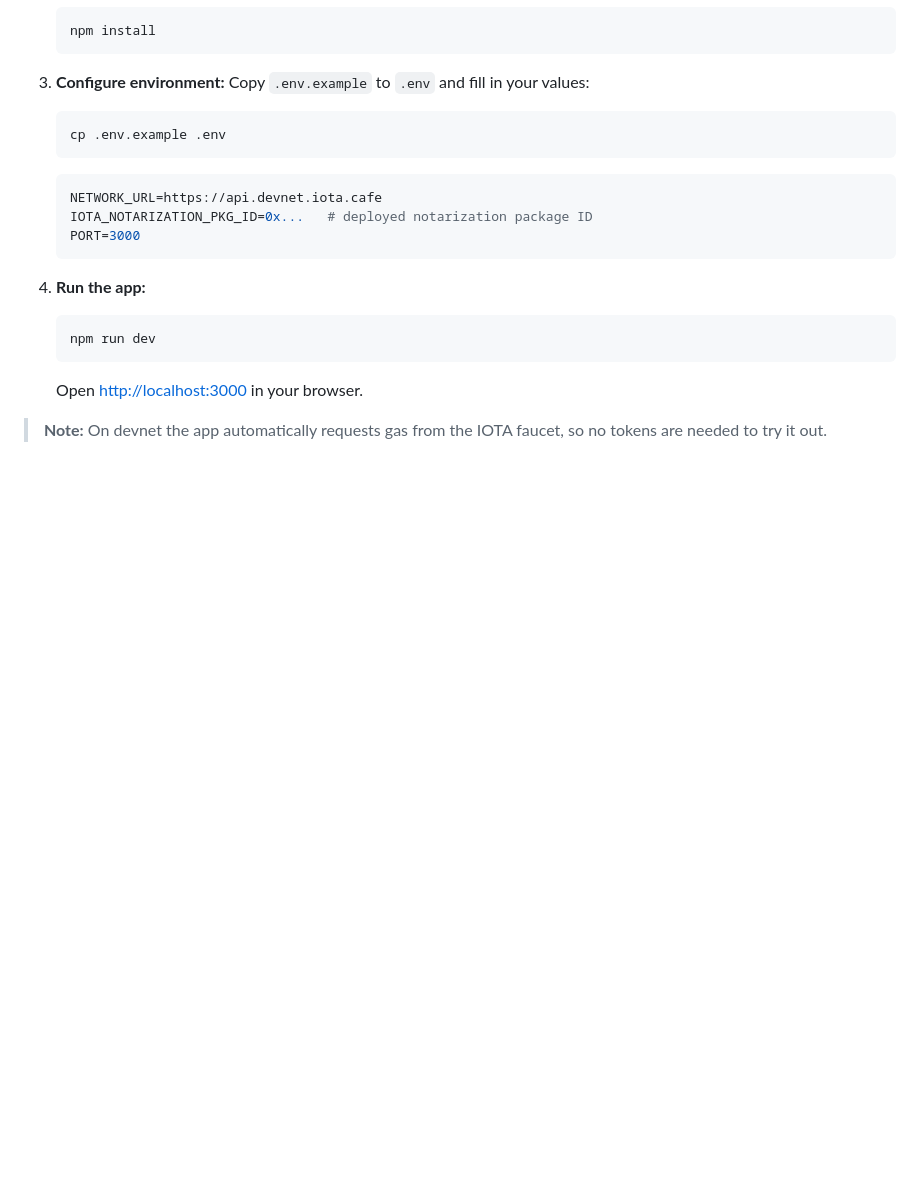
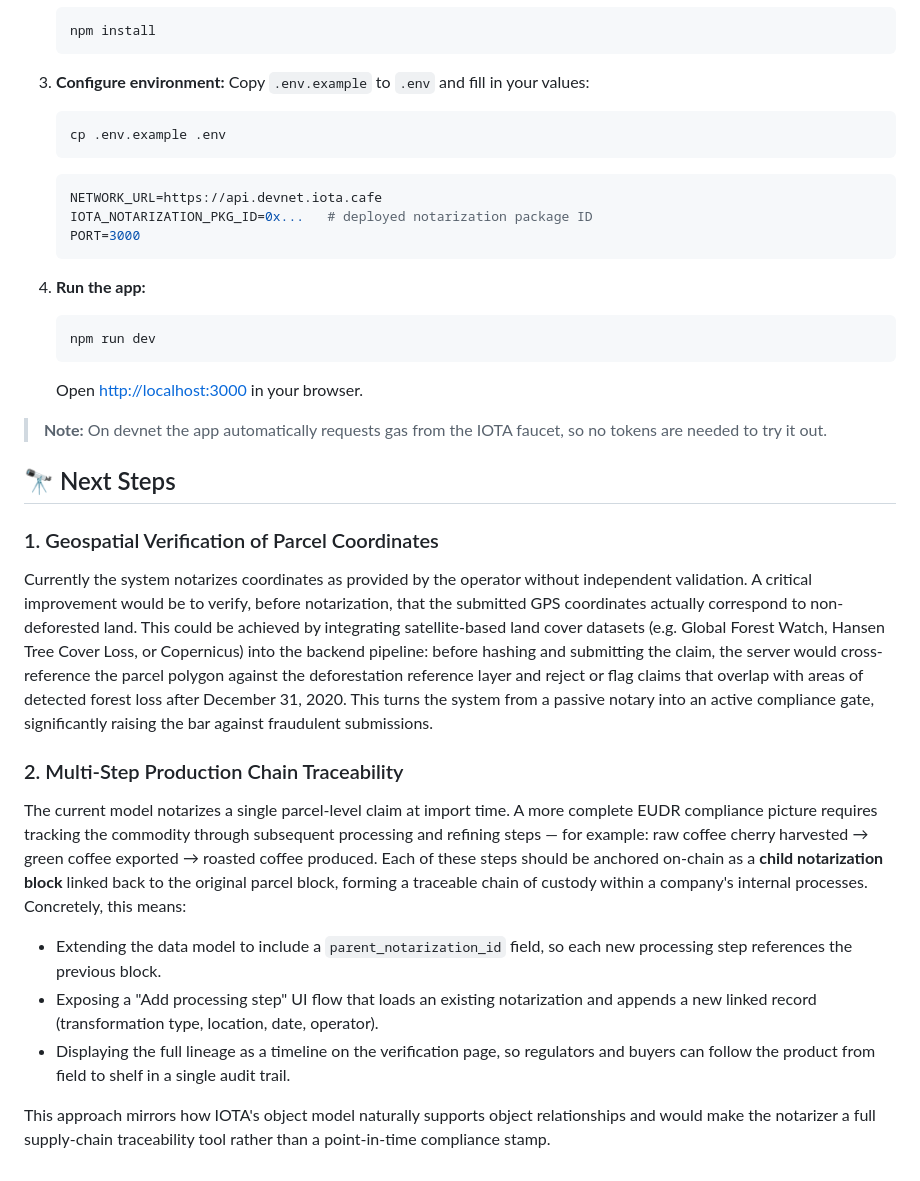
Before and after one commit to lucaserafin/IOTA-EUDR, a Markdown page: README.md, the part around the change. Rendered like a GitHub page; blank space fills up the shorter version.

Commit message:
added next steps

```diff
--- a/README.md
+++ b/README.md
@@ -84,3 +84,19 @@ IOTA Blockchain (Devnet)
    Open [http://localhost:3000](http://localhost:3000) in your browser.
 
 > **Note:** On devnet the app automatically requests gas from the IOTA faucet, so no tokens are needed to try it out.
+
+## 🔭 Next Steps
+
+### 1. Geospatial Verification of Parcel Coordinates
+
+Currently the system notarizes coordinates as provided by the operator without independent validation. A critical improvement would be to verify, before notarization, that the submitted GPS coordinates actually correspond to non-deforested land. This could be achieved by integrating satellite-based land cover datasets (e.g. Global Forest Watch, Hansen Tree Cover Loss, or Copernicus) into the backend pipeline: before hashing and submitting the claim, the server would cross-reference the parcel polygon against the deforestation reference layer and reject or flag claims that overlap with areas of detected forest loss after December 31, 2020. This turns the system from a passive notary into an active compliance gate, significantly raising the bar against fraudulent submissions.
+
+### 2. Multi-Step Production Chain Traceability
+
+The current model notarizes a single parcel-level claim at import time. A more complete EUDR compliance picture requires tracking the commodity through subsequent processing and refining steps — for example: raw coffee cherry harvested → green coffee exported → roasted coffee produced. Each of these steps should be anchored on-chain as a **child notarization block** linked back to the original parcel block, forming a traceable chain of custody within a company's internal processes. Concretely, this means:
+
+- Extending the data model to include a `parent_notarization_id` field, so each new processing step references the previous block.
+- Exposing a "Add processing step" UI flow that loads an existing notarization and appends a new linked record (transformation type, location, date, operator).
+- Displaying the full lineage as a timeline on the verification page, so regulators and buyers can follow the product from field to shelf in a single audit trail.
+
+This approach mirrors how IOTA's object model naturally supports object relationships and would make the notarizer a full supply-chain traceability tool rather than a point-in-time compliance stamp.
```
